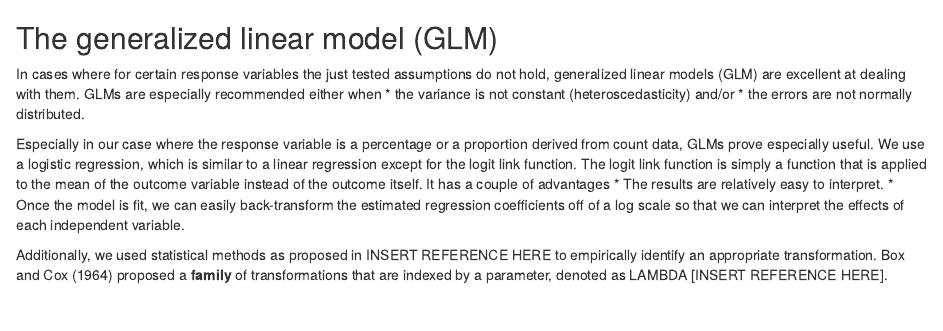
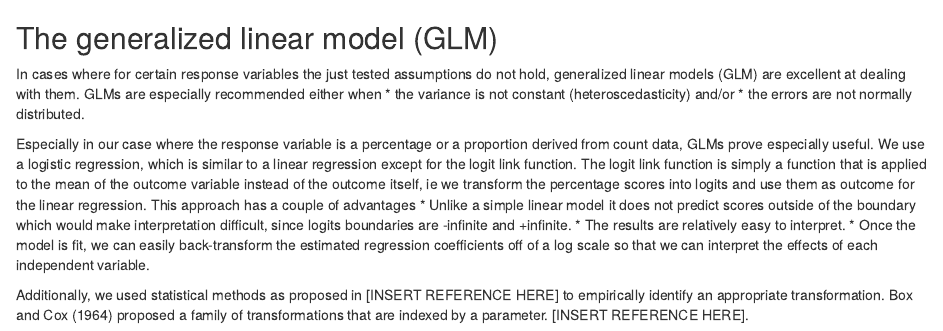
Before and after one commit to burfel/malaria-prediction, an R Markdown document (shinyapp3/md/glm.Rmd): the page in a window 1100 px wide, from its top. Rendered offline with R 4.5, knitr and Pandoc, with nearby package versions.

Commit message:
save of the day -- v.1.4

```diff
--- a/shinyapp3/md/glm.Rmd
+++ b/shinyapp3/md/glm.Rmd
@@ -5,9 +5,12 @@ GLMs are especially recommended either when
 * the variance is not constant (heteroscedasticity) and/or
 * the errors are not normally distributed.
 
-Especially in our case where the response variable is a percentage or a proportion derived from count data, GLMs prove especially useful. We use a logistic regression, which is similar to a linear regression except for the logit link function. The logit link function is simply a function that is applied to the mean of the outcome variable instead of the outcome itself.
-It has a couple of advantages
+Especially in our case where the response variable is a percentage or a proportion derived from count data, GLMs prove especially useful. We use a logistic regression, which is similar to a linear regression except for the logit link function. The logit link function is simply a function that is applied to the mean of the outcome variable instead of the outcome itself, ie we transform the percentage scores into logits and use them as outcome for the linear regression.
+This approach has a couple of advantages
+* Unlike a simple linear model it does not predict scores outside of the boundary which would make interpretation difficult, since logits boundaries are -infinite and +infinite.
 * The results are relatively easy to interpret.
 * Once the model is fit, we can easily back-transform the estimated regression coefficients off of a log scale so that we can interpret the effects of each independent variable.
 
-Additionally, we used statistical methods as proposed in INSERT REFERENCE HERE to empirically identify an appropriate transformation. Box and Cox (1964) proposed a __family__ of transformations that are indexed by a parameter, denoted as LAMBDA [INSERT REFERENCE HERE].
+<!--- Beta-Regression might be the model you are looking for. The following vignette shows how to apply beta regression in R using Cribari-Neto's and Zeileis's "betareg"-Package: ftp://cran.r-project.org/pub/R/web/packages/betareg/vignettes/betareg.pdf
+--->
+Additionally, we used statistical methods as proposed in [INSERT REFERENCE HERE] to empirically identify an appropriate transformation. Box and Cox (1964) proposed a family of transformations that are indexed by a parameter. [INSERT REFERENCE HERE].
```
Also changed, not shown: shinyapp3/md/2b_variable_selection.Rmd (+1 -0 lines), shinyapp3/md/2c_model_selection.Rmd (+6 -1 lines), shinyapp3/md/4_discussion.Rmd (+1 -1 lines).
